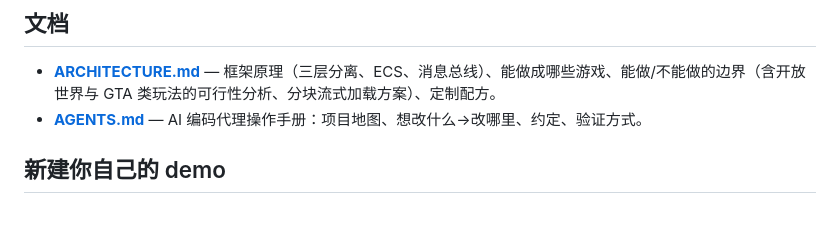
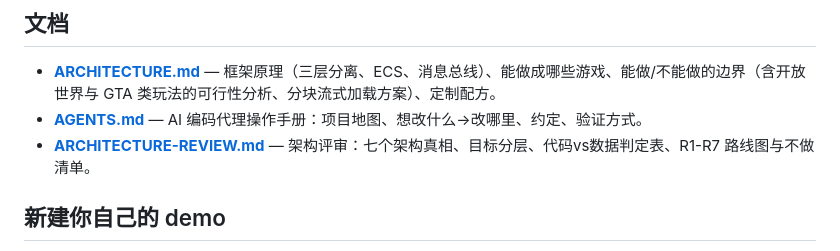
Before and after one commit to wangjialiang678/3d-game-kit, a Markdown page: README.md, the part around the change. GitHub-like rendering; blank space fills up the shorter version.

Commit message:
docs: architecture review — seven truths, target layering, code-vs-data rubric, R1-R7 roadmap
Co-Authored-By: Claude Fable 5 <noreply@anthropic.com>

```diff
--- a/README.md
+++ b/README.md
@@ -79,6 +79,7 @@ WASD 移动/驾驶 · 鼠标看向 · **F 上/下车** · **G 惹麻烦（涨通
 
 - **[ARCHITECTURE.md](./ARCHITECTURE.md)** — 框架原理（三层分离、ECS、消息总线）、能做成哪些游戏、能做/不能做的边界（含开放世界与 GTA 类玩法的可行性分析、分块流式加载方案）、定制配方。
 - **[AGENTS.md](./AGENTS.md)** — AI 编码代理操作手册：项目地图、想改什么→改哪里、约定、验证方式。
+- **[ARCHITECTURE-REVIEW.md](./ARCHITECTURE-REVIEW.md)** — 架构评审：七个架构真相、目标分层、代码vs数据判定表、R1-R7 路线图与不做清单。
 
 ## 新建你自己的 demo
 
```
Also changed, not shown: ARCHITECTURE-REVIEW.md (added, +112 -0 lines).
